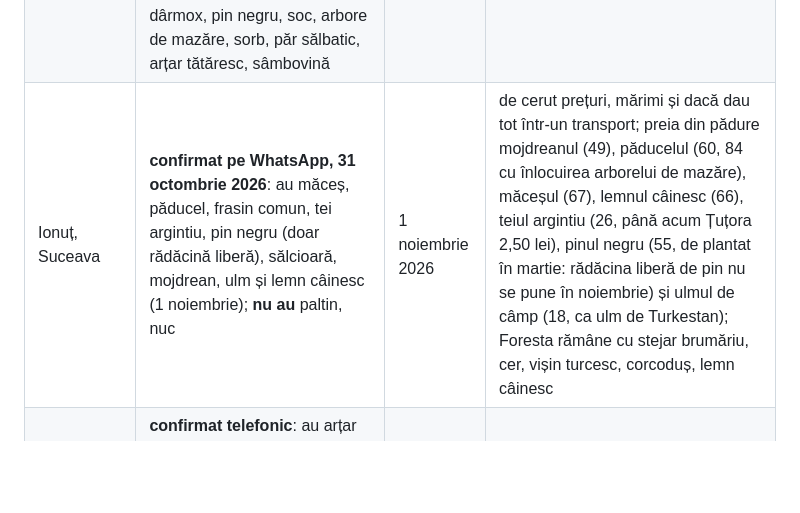
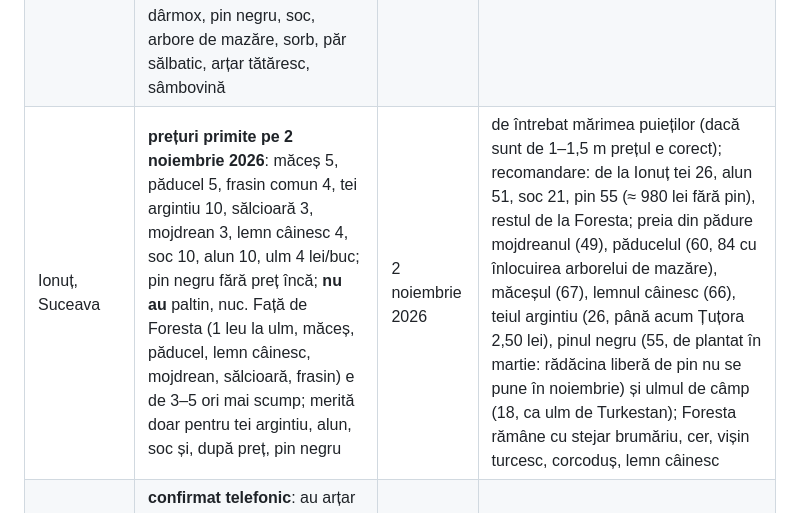
Before and after one commit to schmicky/crucea, a Markdown page: resurse/oferte/comenzi-miyawaki-est.md, the part around the change. Drawn GitHub-style; blank space fills up the shorter version.

```diff
--- a/resurse/oferte/comenzi-miyawaki-est.md
+++ b/resurse/oferte/comenzi-miyawaki-est.md
@@ -22,7 +22,7 @@ Cele 5 specii care nu se găsesc la nicio pepinieră sunt înlocuite ca în `pep
 | Matto Medusa Galați | **confirmat telefonic**: stejar pufos și ulm de câmp | 6 octombrie 2026 | comanda fermă după prima brumă, în aceeași săptămână cu Foresta |
 | Doi Cocoși Brăila | **confirmat telefonic**: jugastru și măr pădureț (0766405638, strada Doi Cocoși nr. 2) | 6 octombrie 2026 | comanda fermă în noiembrie, odată cu Foresta; de cerut și cireșul sălbatic |
 | Agigea (Romsilva) | **confirmat telefonic**: au porumbar, scumpie, măceș, jugastru, stejar brumăriu, cer, corcoduș, vișin turcesc, păducel, sălcioară (și frasin de Pennsylvania, stejar verde, ienupăr de Virginia, glădiță, plop, nefolosite); **nu au** corn, alun, salbă moale, călin, dârmox, pin negru, soc, arbore de mazăre, sorb, păr sălbatic, arțar tătăresc, sâmbovină | 21 octombrie 2026 | de cerut prețuri și mărimi; comanda fermă în noiembrie pentru porumbar și scumpie; de decis dacă jugastrul și speciile comune cu Foresta se iau de aici (70 km) |
-| Ionuț, Suceava | **confirmat pe WhatsApp, 31 octombrie 2026**: au măceș, păducel, frasin comun, tei argintiu, pin negru (doar rădăcină liberă), sălcioară, mojdrean, ulm și lemn câinesc (1 noiembrie); **nu au** paltin, nuc | 1 noiembrie 2026 | de cerut prețuri, mărimi și dacă dau tot într-un transport; preia din pădure mojdreanul (49), păducelul (60, 84 cu înlocuirea arborelui de mazăre), măceșul (67), lemnul câinesc (66), teiul argintiu (26, până acum Țuțora 2,50 lei), pinul negru (55, de plantat în martie: rădăcina liberă de pin nu se pune în noiembrie) și ulmul de câmp (18, ca ulm de Turkestan); Foresta rămâne cu stejar brumăriu, cer, vișin turcesc, corcoduș, lemn câinesc |
+| Ionuț, Suceava | **prețuri primite pe 2 noiembrie 2026**: măceș 5, păducel 5, frasin comun 4, tei argintiu 10, sălcioară 3, mojdrean 3, lemn câinesc 4, soc 10, alun 10, ulm 4 lei/buc; pin negru fără preț încă; **nu au** paltin, nuc. Față de Foresta (1 leu la ulm, măceș, păducel, lemn câinesc, mojdrean, sălcioară, frasin) e de 3–5 ori mai scump; merită doar pentru tei argintiu, alun, soc și, după preț, pin negru | 2 noiembrie 2026 | de întrebat mărimea puieților (dacă sunt de 1–1,5 m prețul e corect); recomandare: de la Ionuț tei 26, alun 51, soc 21, pin 55 (≈ 980 lei fără pin), restul de la Foresta; preia din pădure mojdreanul (49), păducelul (60, 84 cu înlocuirea arborelui de mazăre), măceșul (67), lemnul câinesc (66), teiul argintiu (26, până acum Țuțora 2,50 lei), pinul negru (55, de plantat în martie: rădăcina liberă de pin nu se pune în noiembrie) și ulmul de câmp (18, ca ulm de Turkestan); Foresta rămâne cu stejar brumăriu, cer, vișin turcesc, corcoduș, lemn câinesc |
 | Salcea (Romsilva Suceava) | **confirmat telefonic**: au arțar tătăresc (și pin silvestru, stejar, larice, plop, salcie, salcâm, nefolosite); **nu au** salbă moale, călin, dârmox, sorb, soc, păr sălbatic, pin negru | 21 octombrie 2026 | 0753156196 / 0751164370; comanda de arțar tătăresc în noiembrie, prin curier; de cerut prețul și mărimea |
 | Stejarul Galați | de sunat |  | 0774609287; alun, în locul celui de la Mizil; se ridică odată cu Matto Medusa și Selficom |
 | Szabó Zsolt, Tomești (Harghita) | **de sunat**: Agigea nu are corn | 21 octombrie 2026 | 0746118273; anunț de corn 15–50 cm la 1,40 lei, vechi de 2 ani; doar cu livrare prin curier |
```
Also changed, not shown: resurse/oferte/comenzi-noiembrie-plan-nord.md (+1 -1 lines), time-lapse/plan-implementare-nord-miyawaki.md (+1 -0 lines).
